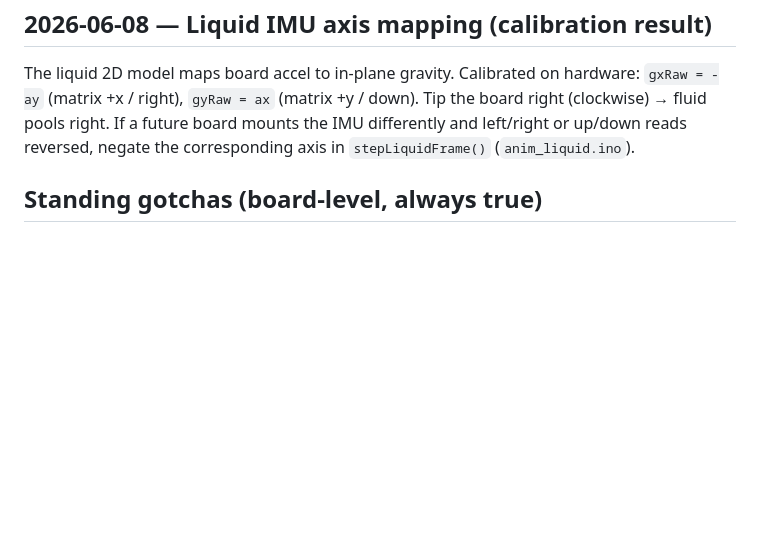
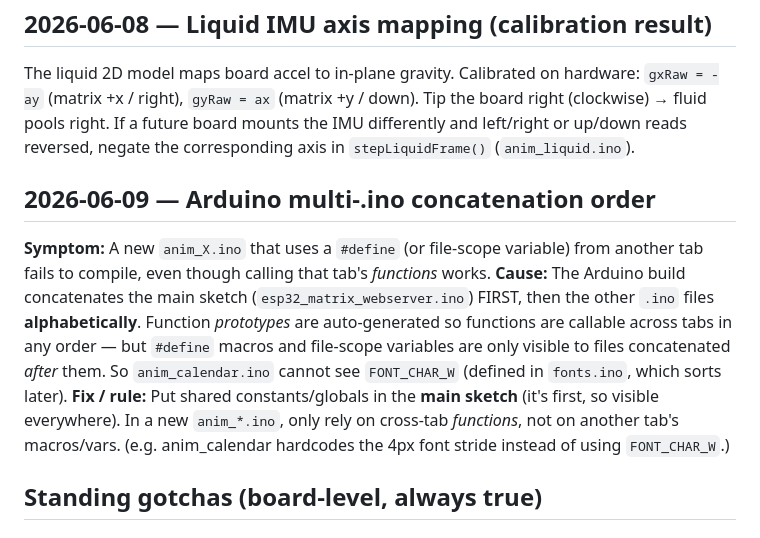
Before and after one commit to srfinch17/claude-expression-studio, a Markdown page: docs/PITFALLS.md, the part around the change. Drawn GitHub-style; blank space fills up the shorter version.

Commit message:
docs: record Arduino multi-.ino concatenation-order gotcha in PITFALLS
Co-Authored-By: Claude Opus 4.8 <noreply@anthropic.com>

```diff
--- a/docs/PITFALLS.md
+++ b/docs/PITFALLS.md
@@ -35,6 +35,20 @@ right (clockwise) → fluid pools right. If a future board mounts the IMU
 differently and left/right or up/down reads reversed, negate the corresponding
 axis in `stepLiquidFrame()` (`anim_liquid.ino`).
 
+## 2026-06-09 — Arduino multi-.ino concatenation order
+**Symptom:** A new `anim_X.ino` that uses a `#define` (or file-scope variable)
+from another tab fails to compile, even though calling that tab's *functions* works.
+**Cause:** The Arduino build concatenates the main sketch (`esp32_matrix_webserver.ino`)
+FIRST, then the other `.ino` files **alphabetically**. Function *prototypes* are
+auto-generated so functions are callable across tabs in any order — but `#define`
+macros and file-scope variables are only visible to files concatenated *after*
+them. So `anim_calendar.ino` cannot see `FONT_CHAR_W` (defined in `fonts.ino`,
+which sorts later).
+**Fix / rule:** Put shared constants/globals in the **main sketch** (it's first,
+so visible everywhere). In a new `anim_*.ino`, only rely on cross-tab *functions*,
+not on another tab's macros/vars. (e.g. anim_calendar hardcodes the 4px font
+stride instead of using `FONT_CHAR_W`.)
+
 ## Standing gotchas (board-level, always true)
 
 ### Color order is RGB, not GRB
```
